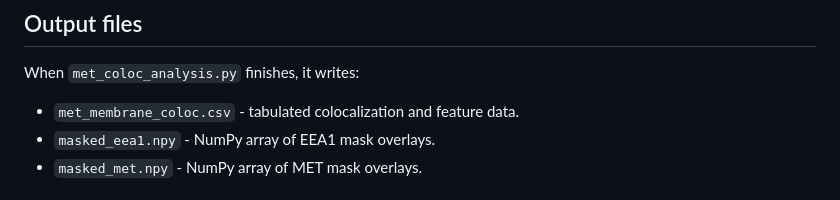
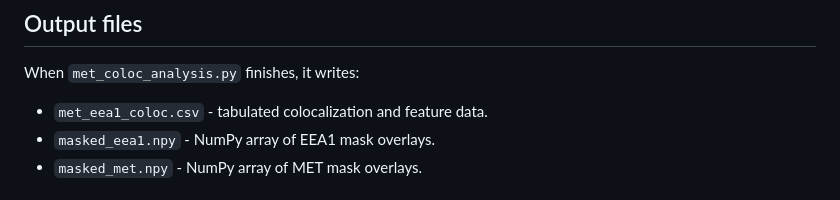
Before and after one commit to jliboy/met-eea1-colocalization-analysis, a Markdown page: README.md, the part around the change. Drawn GitHub-style.

```diff
--- a/README.md
+++ b/README.md
@@ -65,7 +65,7 @@ Adjust the filename pattern and channel mapping if your dataset uses a different
 
 When `met_coloc_analysis.py` finishes, it writes:
 
-- `met_membrane_coloc.csv` - tabulated colocalization and feature data.
+- `met_eea1_coloc.csv` - tabulated colocalization and feature data.
 - `masked_eea1.npy` - NumPy array of EEA1 mask overlays.
 - `masked_met.npy` - NumPy array of MET mask overlays.
 
```
